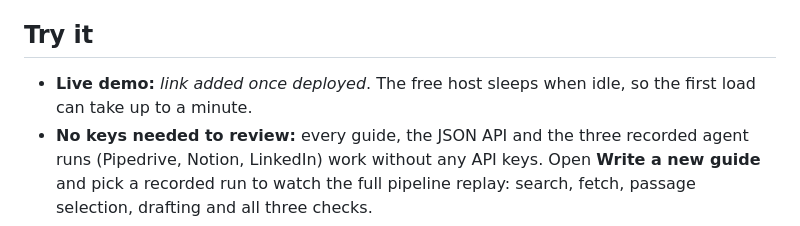
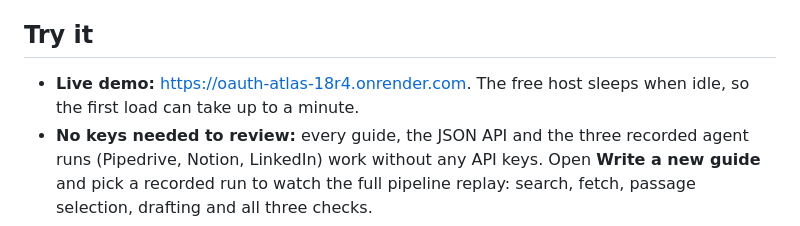
Before and after one commit to Arjade25/OAuth-Atlas, a Markdown page: README.md, the part around the change. GitHub-like rendering.

Commit message:
Link the live demo in the README
Co-Authored-By: Claude Opus 5.5 <noreply@anthropic.com>
Claude-Session: https://claude.ai/code/session_013wwgskm9hnoMAynb16e64E

```diff
--- a/README.md
+++ b/README.md
@@ -6,7 +6,7 @@ Getting credentials is easy; getting approved is not. Each guide answers four qu
 
 ## Try it
 
-- **Live demo:** _link added once deployed_. The free host sleeps when idle, so the first load can take up to a minute.
+- **Live demo:** https://oauth-atlas-18r4.onrender.com. The free host sleeps when idle, so the first load can take up to a minute.
 - **No keys needed to review:** every guide, the JSON API and the three recorded agent runs (Pipedrive, Notion, LinkedIn) work without any API keys. Open **Write a new guide** and pick a recorded run to watch the full pipeline replay: search, fetch, passage selection, drafting and all three checks.
 - **Live research** for a new app needs a Composio key and an OpenRouter key, set on the server or in `.env` locally. On the demo it is capped at a few runs an hour, one at a time, and uses the free OpenRouter model as the support judge, since the local NLI model does not fit the free host.
 
```
